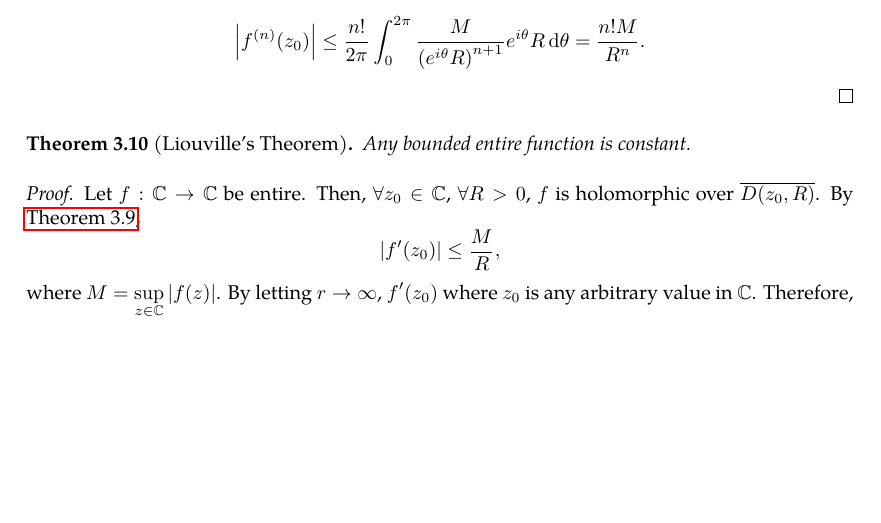
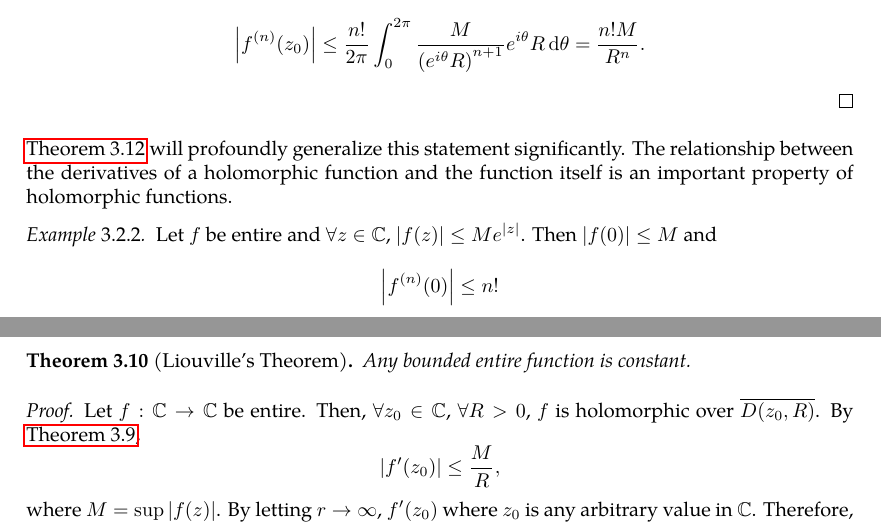
Before and after one commit to slipperking/complex-analysis-latex, a LaTeX document (main.tex): part of page 43 of 77 before the commit and two parts of pages 43 and 44 of 77 after it, the two joined at a grey line, cut so that both start at the same text, the shorter picture padded with empty space. Compiled offline with pdfLaTeX.

Commit message:
overleaf_to_git (Fri Jun 27 00:31:06 2025 -0700): update main.tex from r15245 to r15255

```diff
--- a/main.tex
+++ b/main.tex
@@ -1116,6 +1116,10 @@ The differentiation formula above can be thought of as a generalization of \auto
     Because \(f(z)\) is continuous over the boundary \(\partial D\paren{z_0,R}\), it is bounded by \(M\). Thus,
     \[\abs{f^{(n)}\paren{z_0}}\leq\frac{n!}{2\pi}\int_0^{2\pi}\frac{M}{\paren{e^{i\theta}R}^{n+1}}e^{i\theta}R\dd{\theta}=\frac{n!M}{R^n}.\]
 \end{proof}
+\autoref{thm:nthderivativeboundedl1norm} will profoundly generalize this statement significantly. The relationship between the derivatives of a holomorphic function and the function itself is an important property of holomorphic functions.
+\begin{example}
+    Let \(f\) be entire and \(\forall z\in\mathbb{C}\), \(|f(z)|\leq Me^{|z|}\). Then \(|f(0)|\leq M\) and \[\abs{f^{(n)}(0)}\leq n!\]
+\end{example}
 \begin{theorem}[Liouville's Theorem]\label{thm:liouville}
     Any bounded entire function is constant.
 \end{theorem}
```
Also changed, not shown: main.tex (2 more changed lines).
